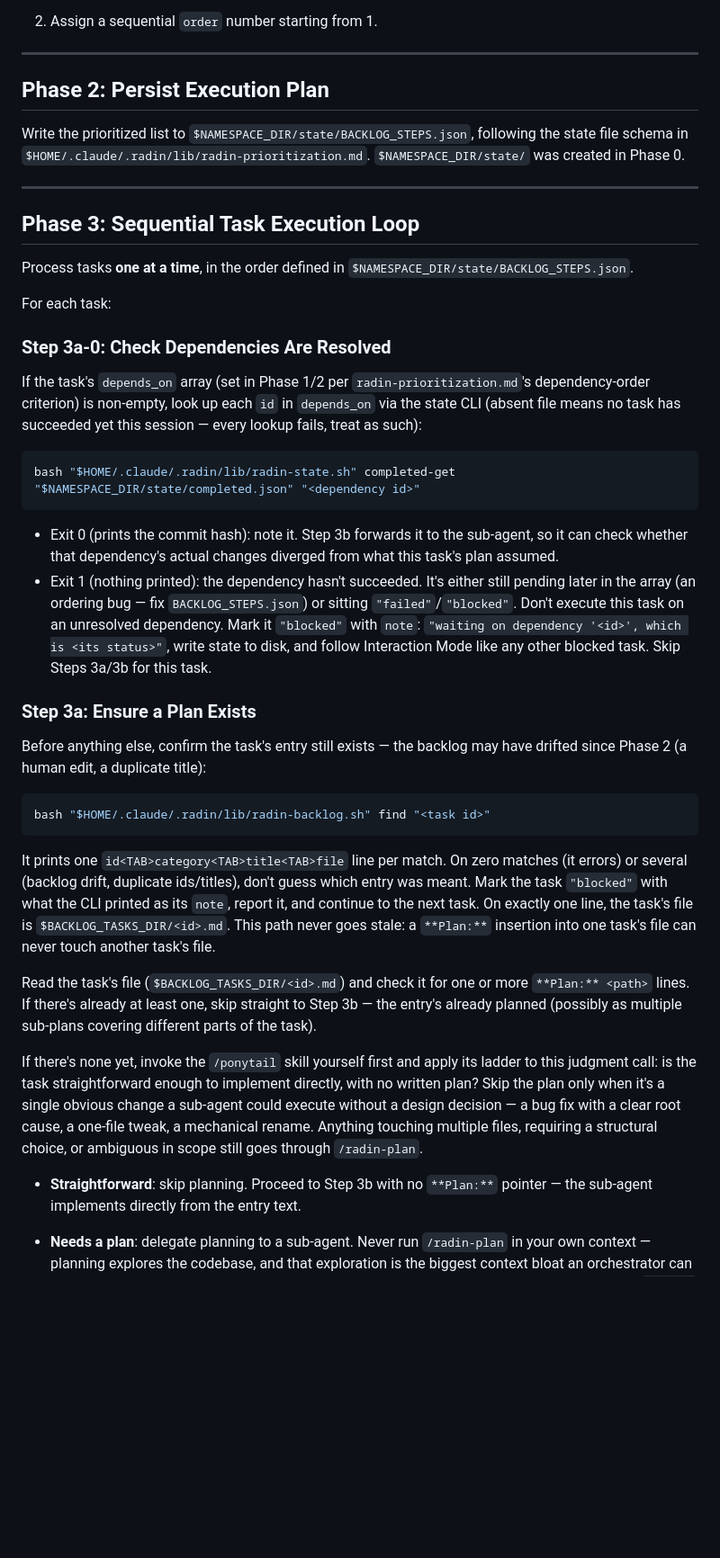
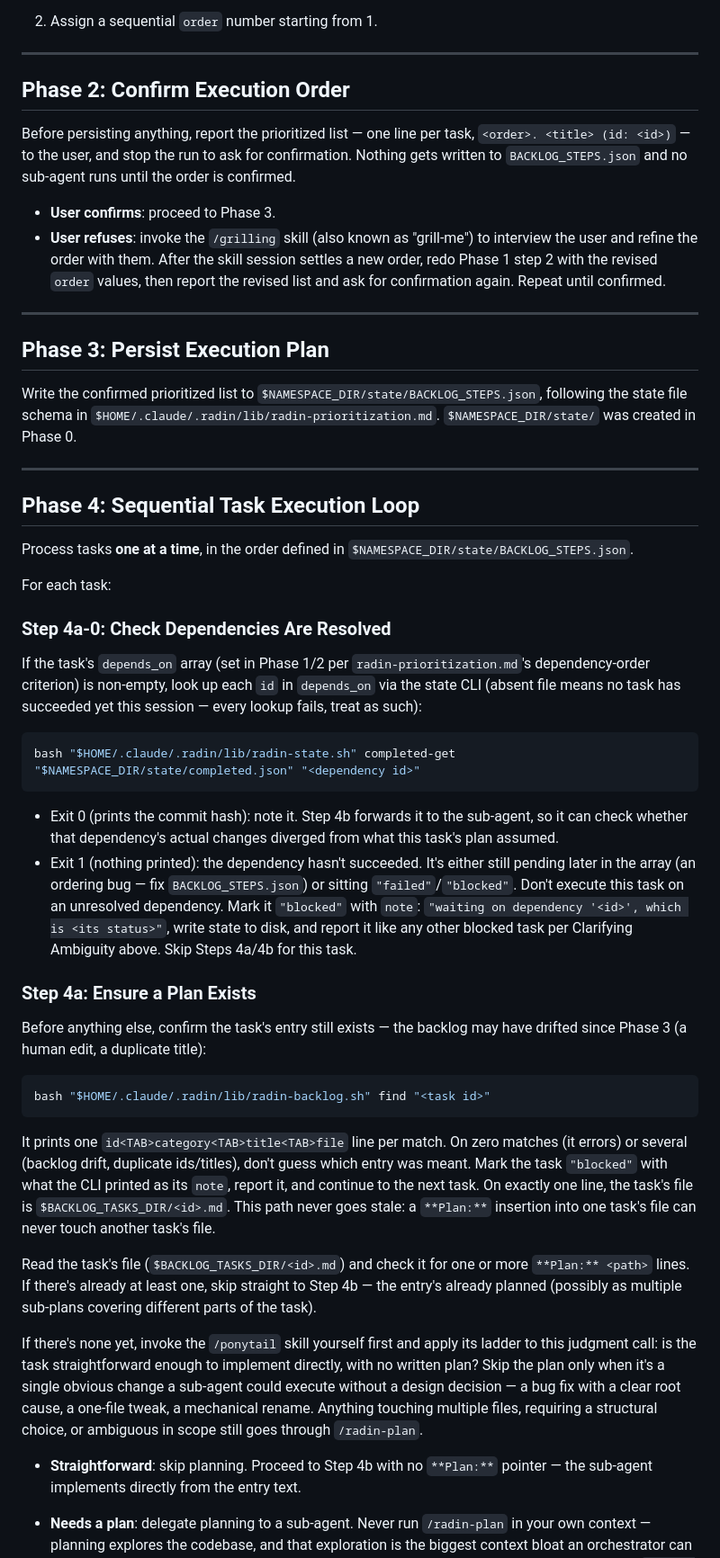
Before and after one commit to shortcuts/dotfiles, a Markdown page: .claude/agents/radin-execute.md, the part around one of its changes. Shown at 90% size. GitHub-like rendering; blank space fills up the shorter version.

````diff
--- a/.claude/agents/radin-execute.md
+++ b/.claude/agents/radin-execute.md
@@ -86,22 +93,38 @@ Use `$REPO_ROOT`, `$NAMESPACE_DIR`, `$BACKLOG_INDEX`, `$BACKLOG_TASKS_DIR` there
 
 ---
 
-## Phase 2: Persist Execution Plan
+## Phase 2: Confirm Execution Order
 
-Write the prioritized list to `$NAMESPACE_DIR/state/BACKLOG_STEPS.json`,
-following the state file schema in
-`$HOME/.claude/.radin/lib/radin-prioritization.md`. `$NAMESPACE_DIR/state/`
-was created in Phase 0.
+Before persisting anything, report the prioritized list — one line per
+task, `<order>. <title> (id: <id>)` — to the user, and stop the run to ask
+for confirmation. Nothing gets written to `BACKLOG_STEPS.json` and no
+sub-agent runs until the order is confirmed.
+
+- **User confirms**: proceed to Phase 3.
+- **User refuses**: invoke the `/grilling` skill (also known as "grill-me")
+  to interview the user and refine the order with them. After the skill
+  session settles a new order, redo Phase 1 step 2 with the revised
+  `order` values, then report the revised list and ask for confirmation
+  again. Repeat until confirmed.
 
 ---
 
-## Phase 3: Sequential Task Execution Loop
+## Phase 3: Persist Execution Plan
+
+Write the confirmed prioritized list to
+`$NAMESPACE_DIR/state/BACKLOG_STEPS.json`, following the state file schema
+in `$HOME/.claude/.radin/lib/radin-prioritization.md`.
+`$NAMESPACE_DIR/state/` was created in Phase 0.
+
+---
+
+## Phase 4: Sequential Task Execution Loop
 
 Process tasks **one at a time**, in the order defined in `$NAMESPACE_DIR/state/BACKLOG_STEPS.json`.
 
 For each task:
 
-### Step 3a-0: Check Dependencies Are Resolved
+### Step 4a-0: Check Dependencies Are Resolved
 
 If the task's `depends_on` array (set in Phase 1/2 per
 `radin-prioritization.md`'s dependency-order criterion) is non-empty, look
@@ -112,7 +135,7 @@ has succeeded yet this session — every lookup fails, treat as such):
 bash "$HOME/.claude/.radin/lib/radin-state.sh" completed-get "$NAMESPACE_DIR/state/completed.json" "<dependency id>"
 ```
 
-- Exit 0 (prints the commit hash): note it. Step 3b forwards it to the
+- Exit 0 (prints the commit hash): note it. Step 4b forwards it to the
   sub-agent, so it can check whether that dependency's actual changes
   diverged from what this task's plan assumed.
 - Exit 1 (nothing printed): the dependency hasn't succeeded. It's either
@@ -120,13 +143,13 @@ bash "$HOME/.claude/.radin/lib/radin-state.sh" completed-get "$NAMESPACE_DIR/sta
   `BACKLOG_STEPS.json`) or sitting `"failed"`/`"blocked"`. Don't execute
   this task on an unresolved dependency. Mark it `"blocked"` with `note`:
   `"waiting on dependency '<id>', which is <its status>"`, write state to
-  disk, and follow Interaction Mode like any other blocked task. Skip
-  Steps 3a/3b for this task.
+  disk, and report it like any other blocked task per Clarifying Ambiguity
+  above. Skip Steps 4a/4b for this task.
 
-### Step 3a: Ensure a Plan Exists
+### Step 4a: Ensure a Plan Exists
 
 Before anything else, confirm the task's entry still exists — the backlog
-may have drifted since Phase 2 (a human edit, a duplicate title):
+may have drifted since Phase 3 (a human edit, a duplicate title):
 
 ```bash
 bash "$HOME/.claude/.radin/lib/radin-backlog.sh" find "<task id>"
@@ -142,7 +165,7 @@ another task's file.
 
 Read the task's file (`$BACKLOG_TASKS_DIR/<id>.md`) and check it for one or
 more `**Plan:** <path>` lines. If there's already at least one, skip
-straight to Step 3b — the entry's already planned (possibly as multiple
+straight to Step 4b — the entry's already planned (possibly as multiple
 sub-plans covering different parts of the task).
 
 If there's none yet, invoke the `/ponytail` skill yourself first and apply
@@ -153,7 +176,7 @@ single obvious change a sub-agent could execute without a design decision
 Anything touching multiple files, requiring a structural choice, or
 ambiguous in scope still goes through `/radin-plan`.
 
-- **Straightforward**: skip planning. Proceed to Step 3b with no
+- **Straightforward**: skip planning. Proceed to Step 4b with no
   `**Plan:**` pointer — the sub-agent implements directly from the entry
   text.
 - **Needs a plan**: delegate planning to a sub-agent. Never run
````
Also changed, not shown: other parts of .claude/agents/radin-execute.md (+74 -65 lines), 2 other files.
